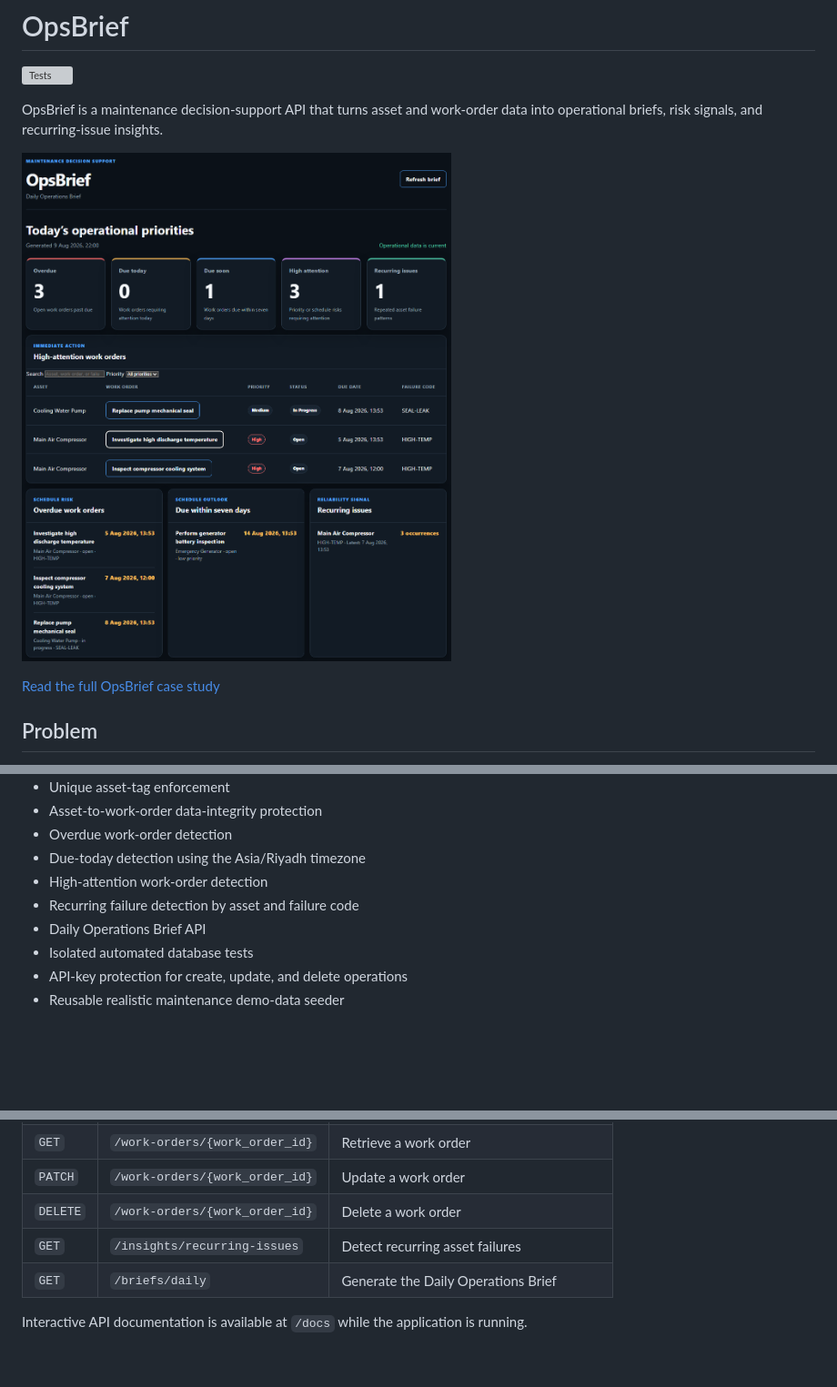
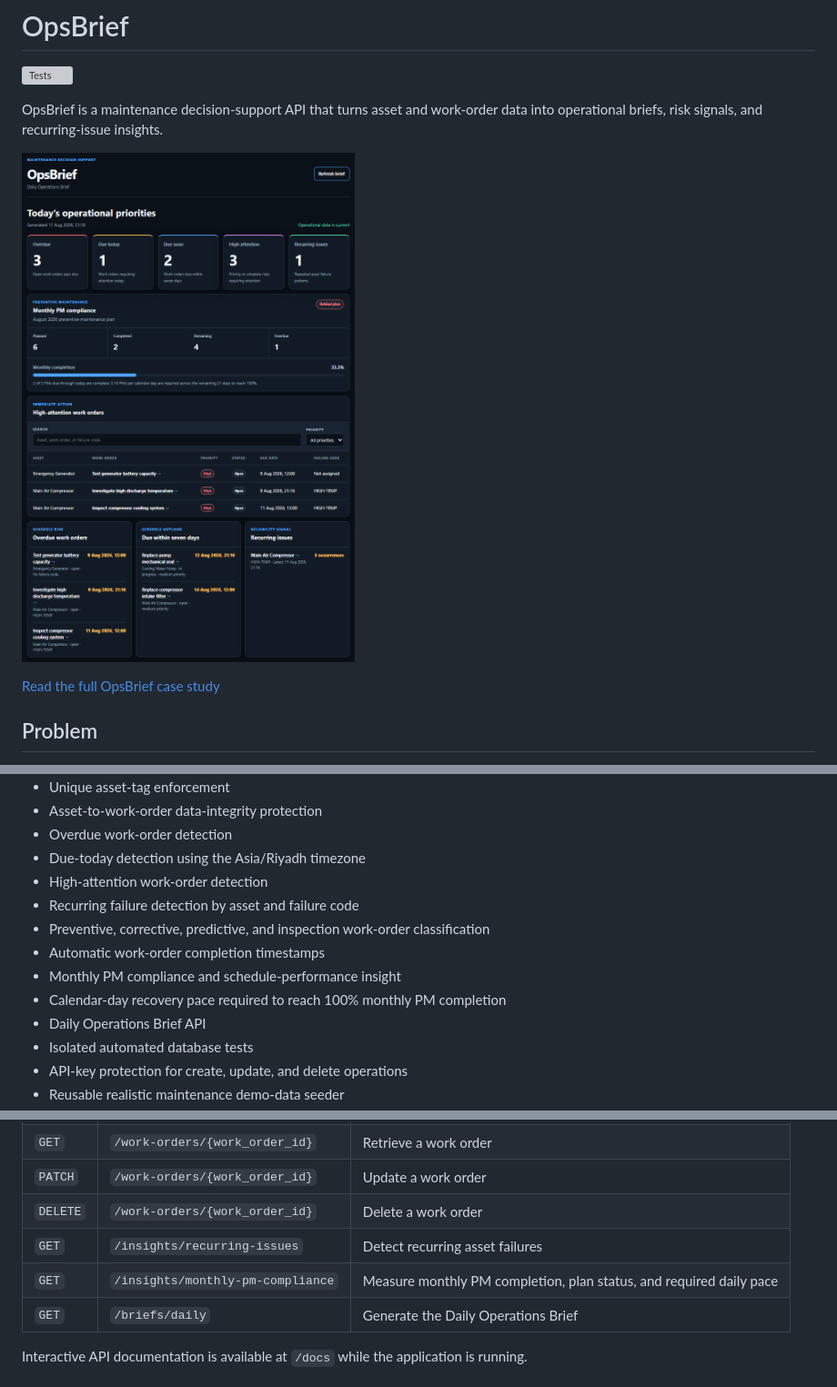
Before and after one commit to mhmd0x/OpsBrief, a Markdown page: README.md, 3 parts joined by grey strips. Shown at 91% size. Rendered like a GitHub page; pictures changed too: docs/images/opsbrief-dashboard.png; blank space fills up the shorter version; grey boxes are pictures that could not be loaded.

Commit message:
feat: add monthly PM compliance tracking

```diff
--- a/README.md
+++ b/README.md
@@ -27,6 +27,10 @@ OpsBrief is being developed to surface what requires attention instead of only d
 - Due-today detection using the Asia/Riyadh timezone
 - High-attention work-order detection
 - Recurring failure detection by asset and failure code
+- Preventive, corrective, predictive, and inspection work-order classification
+- Automatic work-order completion timestamps
+- Monthly PM compliance and schedule-performance insight
+- Calendar-day recovery pace required to reach 100% monthly PM completion
 - Daily Operations Brief API
 - Isolated automated database tests
 - API-key protection for create, update, and delete operations
@@ -59,6 +63,7 @@ OpsBrief is being developed to surface what requires attention instead of only d
 | `PATCH` | `/work-orders/{work_order_id}` | Update a work order |
 | `DELETE` | `/work-orders/{work_order_id}` | Delete a work order |
 | `GET` | `/insights/recurring-issues` | Detect recurring asset failures |
+| `GET` | `/insights/monthly-pm-compliance` | Measure monthly PM completion, plan status, and required daily pace |
 | `GET` | `/briefs/daily` | Generate the Daily Operations Brief |
 
 Interactive API documentation is available at `/docs` while the application is running.
```
Also changed, not shown: other parts of README.md (+1 -0 lines), docs/CASE_STUDY.md (+7 -1 lines), 12 other files.
